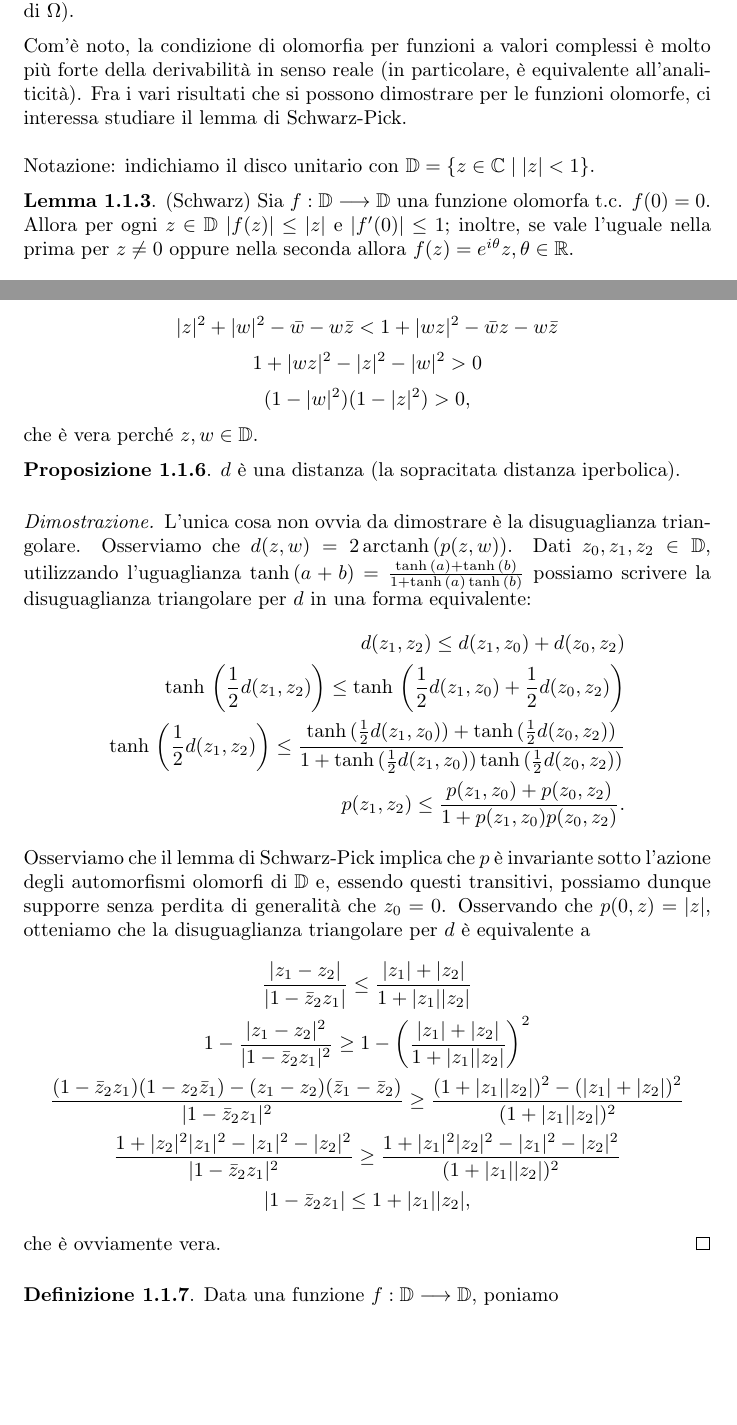
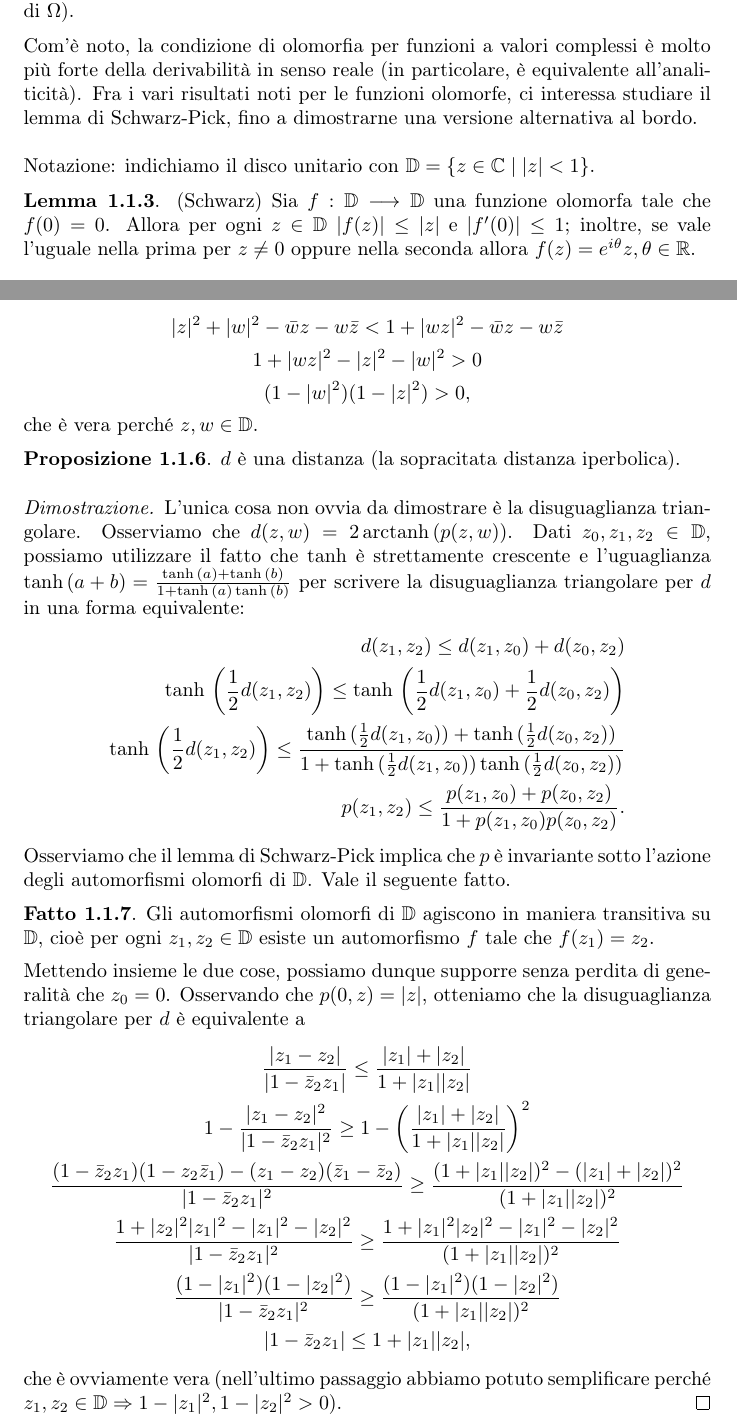
Before and after one commit to Marcov999/TemplateTesto, a LaTeX document (main.tex, which reads secs/noti.tex): two parts of pages 4 and 5 of 14, joined at a grey line, cut so that both start at the same text, the shorter picture padded with empty space. Compiled offline with pdfLaTeX.

Commit message:
prima bozza ufficiale

```diff
--- a/main.tex
+++ b/main.tex
@@ -5,7 +5,7 @@
 
 \title{Lemma di Schwarz-Pick al bordo (titolo provvisorio)}
 \date{}
-\author{}
+\author{Candidato: Marco Vergamini \qquad Relatore: Marco Abate}
 
 \begin{document}
 \maketitle
--- a/secs/noti.tex
+++ b/secs/noti.tex
@@ -6,12 +6,12 @@
   Se $f: \Omega \longrightarrow \Omega$ olomorfa è biettiva, allora si può dimostrare che anche $f^{-1}$ è olomorfa. In tal caso $f$ è detta \textit{automorfismo} (in senso olomorfo di $\Omega$).
 \end{defn}
 
-Com'è noto, la condizione di olomorfia per funzioni a valori complessi è molto più forte della derivabilità in senso reale (in particolare, è equivalente all'analiticità). Fra i vari risultati che si possono dimostrare per le funzioni olomorfe, ci interessa studiare il lemma di Schwarz-Pick. \\
+Com'è noto, la condizione di olomorfia per funzioni a valori complessi è molto più forte della derivabilità in senso reale (in particolare, è equivalente all'analiticità). Fra i vari risultati noti per le funzioni olomorfe, ci interessa studiare il lemma di Schwarz-Pick, fino a dimostrarne una versione alternativa al bordo. \\
 
 Notazione: indichiamo il disco unitario con $\mathbb{D}=\{z \in \mathbb{C} \mid |z|<1\}$.
 
 \begin{lm}
-  (Schwarz) Sia $f:\mathbb{D} \longrightarrow \mathbb{D}$ una funzione olomorfa t.c. $f(0)=0$. Allora per ogni $z \in \mathbb{D}$ $|f(z)| \le |z|$ e $|f'(0)| \le 1$; inoltre, se vale l'uguale nella prima per $z \not=0$ oppure nella seconda allora $f(z)=e^{i\theta}z, \theta \in \mathbb{R}$.
+  (Schwarz) Sia $f:\mathbb{D} \longrightarrow \mathbb{D}$ una funzione olomorfa tale che $f(0)=0$. Allora per ogni $z \in \mathbb{D}$ $|f(z)| \le |z|$ e $|f'(0)| \le 1$; inoltre, se vale l'uguale nella prima per $z \not=0$ oppure nella seconda allora $f(z)=e^{i\theta}z, \theta \in \mathbb{R}$.
 \end{lm}
 
 \begin{lm}
@@ -31,7 +31,7 @@ Il lemma di Schwarz-Pick può essere riformulato usando due funzioni di due vari
 $d$ è ben definita, in quanto $p(z,w)<1$. Infatti, dobbiamo verificare che
   $$\frac{|z-w|}{|1-\bar{w}z|} < 1$$
   $$|z-w|^2 < |1-\bar{w}z|^2$$
-  $$|z|^2+|w|^2-\bar{w}-w\bar{z} < 1+|wz|^2-\bar{w}z-w\bar{z}$$
+  $$|z|^2+|w|^2-\bar{w}z-w\bar{z} < 1+|wz|^2-\bar{w}z-w\bar{z}$$
   $$1+|wz|^2-|z|^2-|w|^2 > 0$$
   $$(1-|w|^2)(1-|z|^2) > 0,$$
 che è vera perché $z, w \in \mathbb{D}$.
@@ -41,22 +41,29 @@ che è vera perché $z, w \in \mathbb{D}$.
 \end{prop}
 
 \begin{proof}
-  L'unica cosa non ovvia da dimostrare è la disuguaglianza triangolare. Osserviamo che $d(z,w)=2\,\text{arctanh}\,(p(z,w))$. Dati $z_0, z_1, z_2 \in \mathbb{D}$, utilizzando l'uguaglianza $\text{tanh}\,(a+b)=\frac{\text{tanh}\,(a)+\text{tanh}\,(b)}{1+\text{tanh}\,(a)\,\text{tanh}\,(b)}$ possiamo scrivere la disuguaglianza triangolare per $d$ in una forma equivalente:
+  L'unica cosa non ovvia da dimostrare è la disuguaglianza triangolare. Osserviamo che $d(z,w)=2\,\text{arctanh}\,(p(z,w))$. Dati $z_0, z_1, z_2 \in \mathbb{D}$, possiamo utilizzare il fatto che $\tanh$ è strettamente crescente e l'uguaglianza $\text{tanh}\,(a+b)=\frac{\text{tanh}\,(a)+\text{tanh}\,(b)}{1+\text{tanh}\,(a)\,\text{tanh}\,(b)}$ per scrivere la disuguaglianza triangolare per $d$ in una forma equivalente:
   \begin{align*}
     d(z_1, z_2) \le d(z_1, z_0)+d(z_0,z_2) \\
     \text{tanh}\,\left(\frac{1}{2}d(z_1,z_2)\right) \le \text{tanh}\,\left(\frac{1}{2}d(z_1, z_0)+\frac{1}{2}d(z_0,z_2)\right) \\
     \text{tanh}\,\left(\frac{1}{2}d(z_1,z_2)\right) \le \frac{\text{tanh}\,(\frac{1}{2}d(z_1, z_0))+\text{tanh}\,(\frac{1}{2}d(z_0,z_2))}{1+\text{tanh}\,(\frac{1}{2}d(z_1, z_0))\,\text{tanh}\,(\frac{1}{2}d(z_0,z_2))} \\
     p(z_1,z_2) \le \frac{p(z_1,z_0)+p(z_0,z_2)}{1+p(z_1,z_0)p(z_0,z_2)}.
   \end{align*}
-  Osserviamo che il lemma di Schwarz-Pick implica che $p$ è invariante sotto l'azione degli automorfismi olomorfi di $\mathbb{D}$ e, essendo questi transitivi, possiamo dunque supporre senza perdita di generalità che $z_0=0$. Osservando che $p(0,z)=|z|$, otteniamo che la disuguaglianza triangolare per $d$ è equivalente a
+  Osserviamo che il lemma di Schwarz-Pick implica che $p$ è invariante sotto l'azione degli automorfismi olomorfi di $\mathbb{D}$. Vale il seguente fatto.
+
+  \begin{ftt}
+    Gli automorfismi olomorfi di $\mathbb{D}$ agiscono in maniera transitiva su $\mathbb{D}$, cioè per ogni $z_1, z_2 \in \mathbb{D}$ esiste un automorfismo $f$ tale che $f(z_1)=z_2$.
+  \end{ftt}
+
+  Mettendo insieme le due cose, possiamo dunque supporre senza perdita di generalità che $z_0=0$. Osservando che $p(0,z)=|z|$, otteniamo che la disuguaglianza triangolare per $d$ è equivalente a
   \begin{gather*}
     \frac{|z_1-z_2|}{|1-\bar{z}_2z_1|} \le \frac{|z_1|+|z_2|}{1+|z_1||z_2|} \\
     1-\frac{|z_1-z_2|^2}{|1-\bar{z}_2z_1|^2} \ge 1-\left(\frac{|z_1|+|z_2|}{1+|z_1||z_2|}\right)^2 \\
     \frac{(1-\bar{z}_2z_1)(1-z_2\bar{z}_1)-(z_1-z_2)(\bar{z}_1-\bar{z}_2)}{|1-\bar{z}_2z_1|^2} \ge \frac{(1+|z_1||z_2|)^2-(|z_1|+|z_2|)^2}{(1+|z_1||z_2|)^2} \\
     \frac{1+|z_2|^2|z_1|^2-|z_1|^2-|z_2|^2}{|1-\bar{z}_2z_1|^2} \ge \frac{1+|z_1|^2|z_2|^2-|z_1|^2-|z_2|^2}{(1+|z_1||z_2|)^2} \\
+    \frac{(1-|z_1|^2)(1-|z_2|^2)}{|1-\bar{z}_2z_1|^2} \ge \frac{(1-|z_1|^2)(1-|z_2|^2)}{(1+|z_1||z_2|)^2} \\
     |1-\bar{z}_2z_1| \le 1+|z_1||z_2|,
   \end{gather*}
-  che è ovviamente vera.
+  che è ovviamente vera (nell'ultimo passaggio abbiamo potuto semplificare perché $z_1, z_2 \in \mathbb{D} \implies 1-|z_1|^2, 1-|z_2|^2>0$).
 \end{proof}
 
 \begin{defn}
```
Also changed, not shown: secs/boundary_schwarz_pick.tex (+1 -1 lines), secs/golusin.tex (+2 -2 lines), secs/intro.tex (+2 -2 lines), secs/nontan.tex (+3 -3 lines), TesiTriennale.pdf, secs/noti.tex (7 more changed lines).
